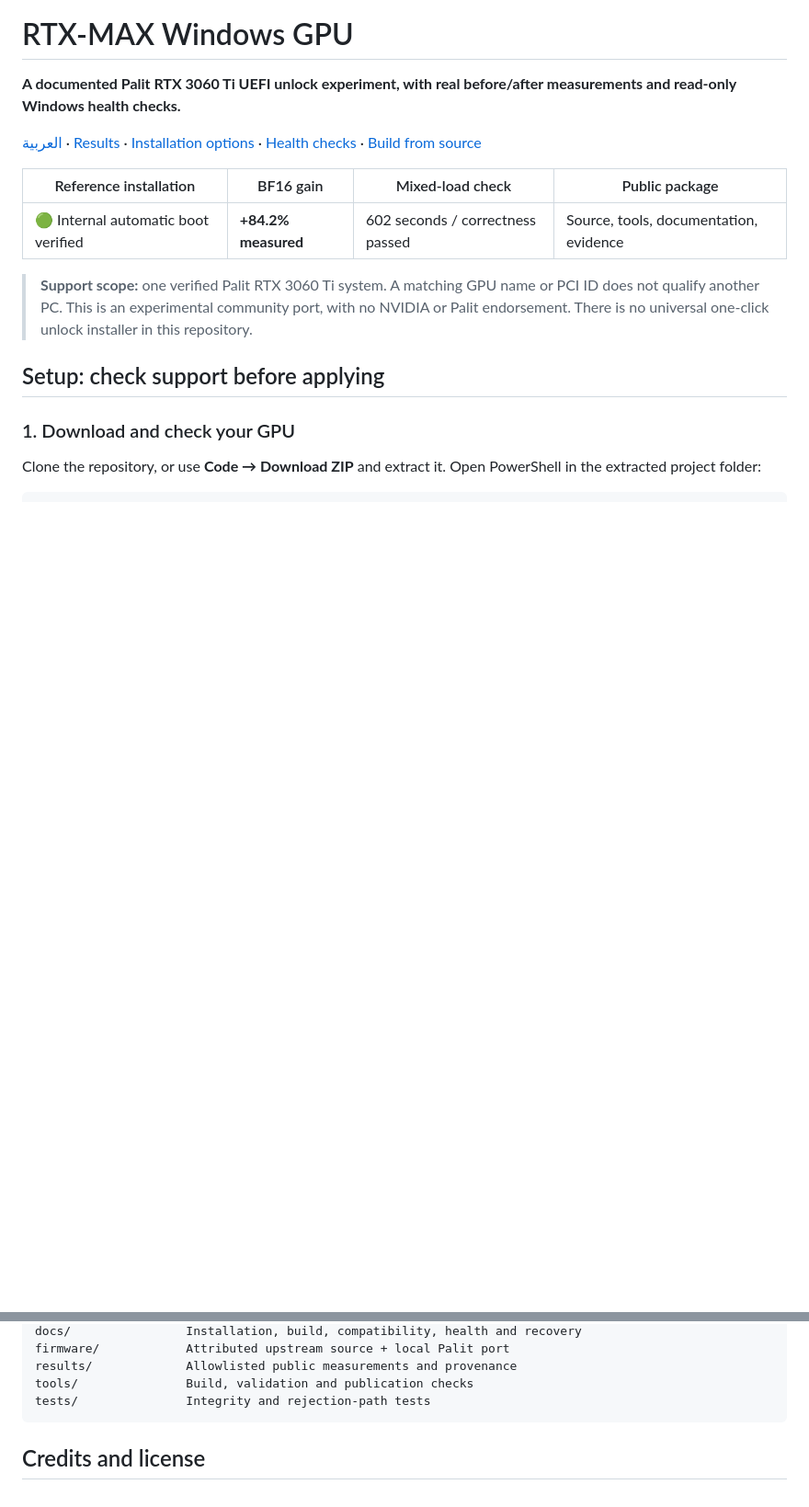
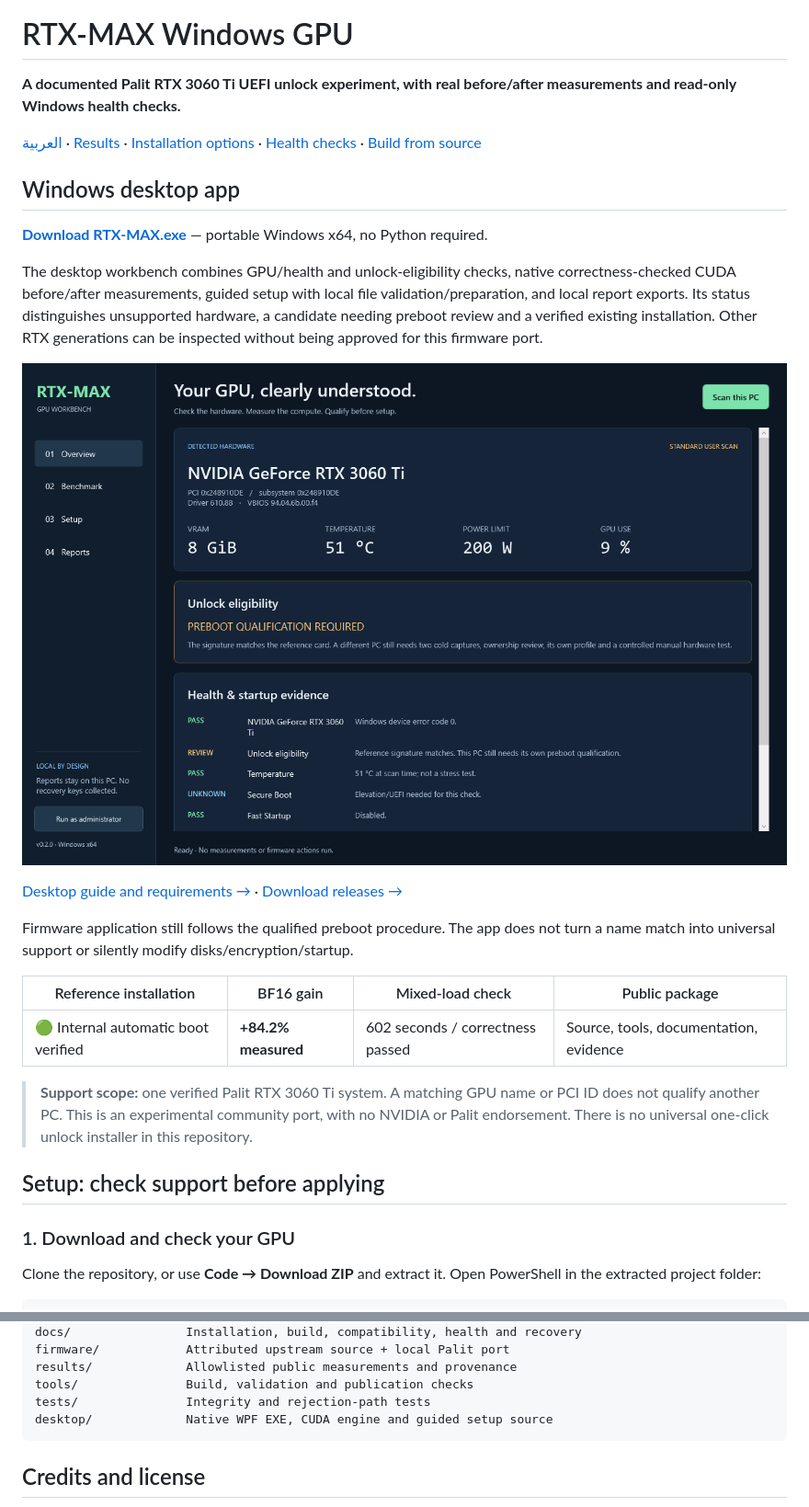
Before and after one commit to Mustafa1p/RTX-MAX-Windows-GPU, a Markdown page: README.md, 2 parts joined by grey strips. Shown at 92% size. Drawn GitHub-style; pictures changed too: assets/desktop-overview.png (added); blank space fills up the shorter version.

````diff
--- a/README.md
+++ b/README.md
@@ -5,6 +5,18 @@
 **A documented Palit RTX 3060 Ti UEFI unlock experiment, with real before/after measurements and read-only Windows health checks.**
 
 [العربية](README.ar.md) · [Results](RESULTS.md) · [Installation options](docs/INSTALL.md) · [Health checks](docs/HEALTH.md) · [Build from source](docs/BUILD.md)
+
+## Windows desktop app
+
+**[Download RTX-MAX.exe](https://github.com/Mustafa1p/RTX-MAX-Windows-GPU/releases/download/v0.2.0/RTX-MAX.exe)** — portable Windows x64, no Python required.
+
+The desktop workbench combines GPU/health and unlock-eligibility checks, native correctness-checked CUDA before/after measurements, guided setup with local file validation/preparation, and local report exports. Its status distinguishes unsupported hardware, a candidate needing preboot review and a verified existing installation. Other RTX generations can be inspected without being approved for this firmware port.
+
+![RTX-MAX desktop workbench — actual WPF layout and scan data](assets/desktop-overview.png)
+
+[Desktop guide and requirements →](docs/DESKTOP.md) · [Download releases →](https://github.com/Mustafa1p/RTX-MAX-Windows-GPU/releases)
+
+Firmware application still follows the qualified preboot procedure. The app does not turn a name match into universal support or silently modify disks/encryption/startup.
 
 | Reference installation | BF16 gain | Mixed-load check | Public package |
 | --- | --- | --- | --- |
@@ -154,6 +166,7 @@ firmware/            Attributed upstream source + local Palit port
 results/             Allowlisted public measurements and provenance
 tools/               Build, validation and publication checks
 tests/               Integrity and rejection-path tests
+desktop/             Native WPF EXE, CUDA engine and guided setup source
 ```
 
 ## Credits and license
````
Also changed, not shown: CHANGELOG.md (+8 -0 lines), README.ar.md (+12 -0 lines), desktop/DESIGN.md (added, +32 -0 lines), docs/DESKTOP.md (added, +67 -0 lines), assets/desktop-benchmark.png (added), 13 other files.
